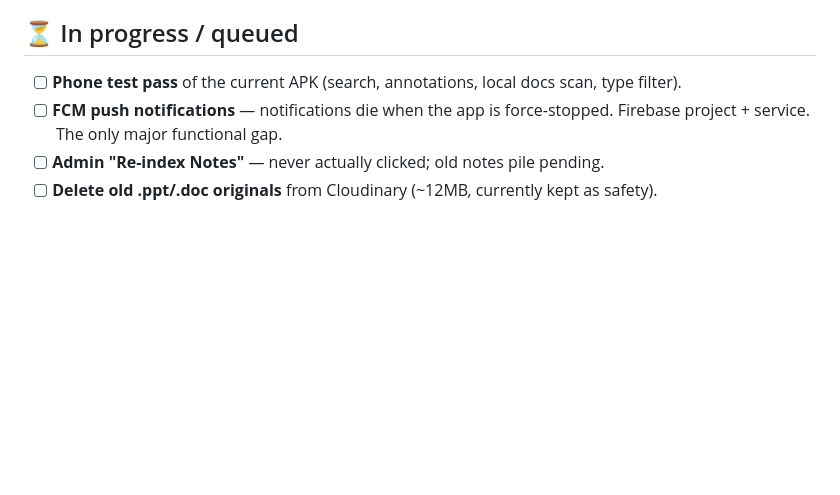
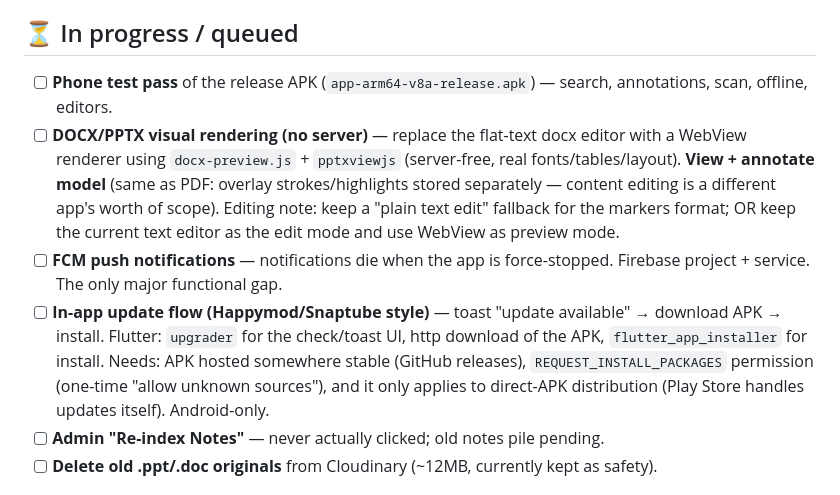
Before and after one commit to Error-code22/notes_cache, a Markdown page: plan.md, the part around the change. Drawn GitHub-style; blank space fills up the shorter version.

```diff
--- a/plan.md
+++ b/plan.md
@@ -24,8 +24,10 @@ Status as of **2026-08-06**. Anything in a checkbox list without ✅ is next up.
 
 ## ⏳ In progress / queued
 
-- [ ] **Phone test pass** of the current APK (search, annotations, local docs scan, type filter).
+- [ ] **Phone test pass** of the release APK (`app-arm64-v8a-release.apk`) — search, annotations, scan, offline, editors.
+- [ ] **DOCX/PPTX visual rendering (no server)** — replace the flat-text docx editor with a WebView renderer using `docx-preview.js` + `pptxviewjs` (server-free, real fonts/tables/layout). **View + annotate model** (same as PDF: overlay strokes/highlights stored separately — content editing is a different app's worth of scope). Editing note: keep a "plain text edit" fallback for the markers format; OR keep the current text editor as the edit mode and use WebView as preview mode.
 - [ ] **FCM push notifications** — notifications die when the app is force-stopped. Firebase project + service. The only major functional gap.
+- [ ] **In-app update flow (Happymod/Snaptube style)** — toast "update available" → download APK → install. Flutter: `upgrader` for the check/toast UI, http download of the APK, `flutter_app_installer` for install. Needs: APK hosted somewhere stable (GitHub releases), `REQUEST_INSTALL_PACKAGES` permission (one-time "allow unknown sources"), and it only applies to direct-APK distribution (Play Store handles updates itself). Android-only.
 - [ ] **Admin "Re-index Notes"** — never actually clicked; old notes pile pending.
 - [ ] **Delete old .ppt/.doc originals** from Cloudinary (~12MB, currently kept as safety).
 
```
Also changed, not shown: progress.md (+23 -1 lines).
